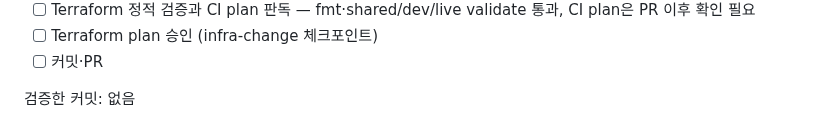
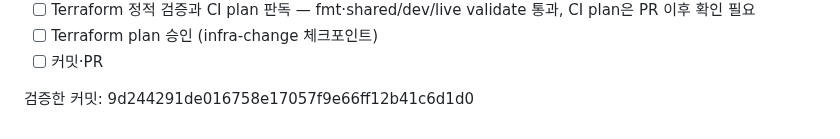
Before and after one commit to 100Thieves-team/moimyeon-backend, a Markdown page: .worklog/openai-resume-summary/plan.md, the part around the change. Drawn GitHub-style.

Commit message:
docs(worklog): 검증 커밋 기록

```diff
--- a/.worklog/openai-resume-summary/plan.md
+++ b/.worklog/openai-resume-summary/plan.md
@@ -97,4 +97,4 @@
 - [ ] Terraform plan 승인 (infra-change 체크포인트)
 - [ ] 커밋·PR
 
-검증한 커밋: 없음
+검증한 커밋: 9d244291de016758e17057f9e66ff12b41c6d1d0
```
